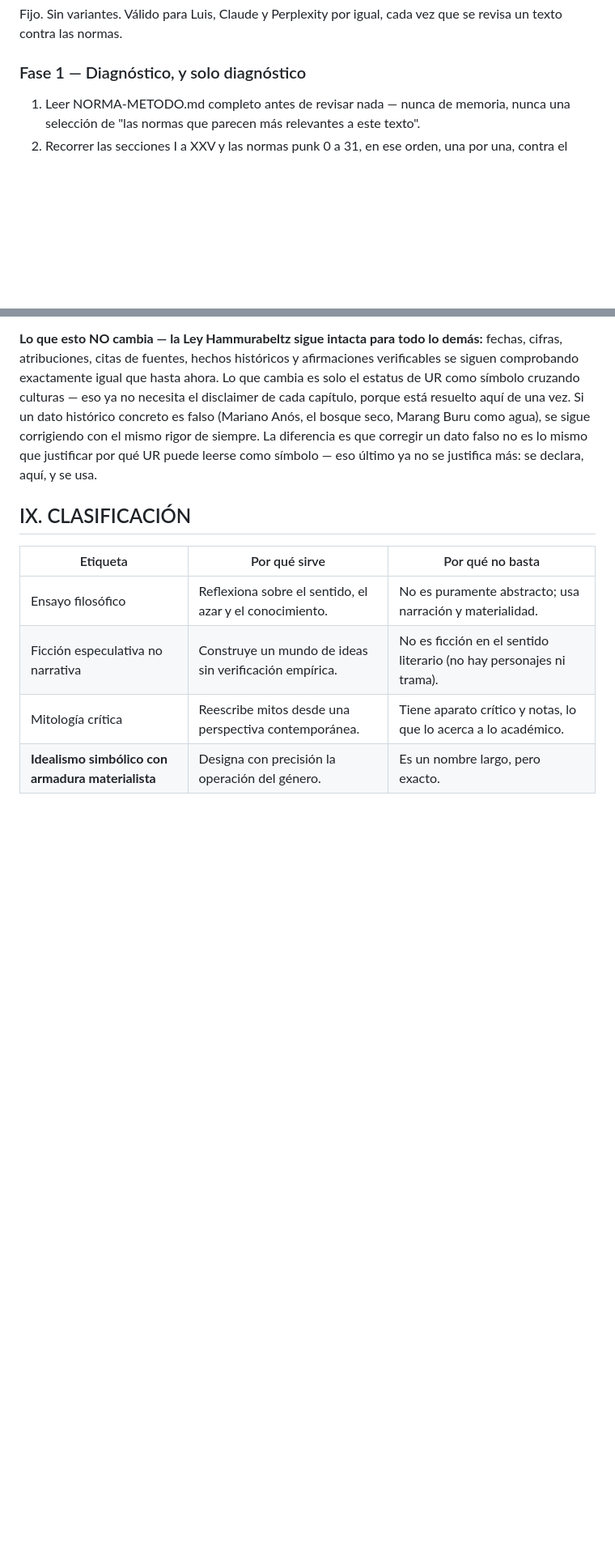
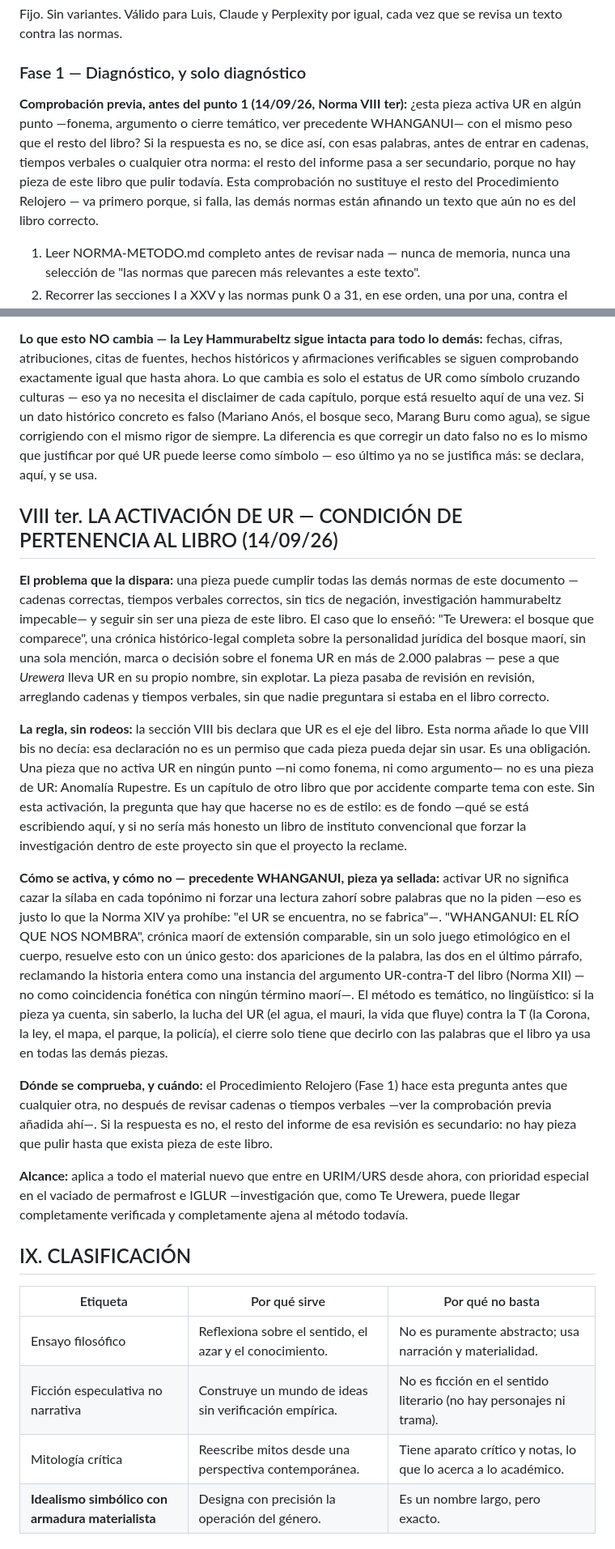
Before and after one commit to beltzaexperience/UR-SAPIENS, a Markdown page: NORMA-METODO.md, 2 parts joined by grey strips. Shown at 81% size. Drawn GitHub-style; blank space fills up the shorter version.

Commit message:
Añade Norma VIII ter: la activación de UR como condición de pertenencia
Nueva norma fundacional, a petición explícita de Luis tras el caso
Te Urewera: una pieza puede cumplir todas las demás normas —cadenas,
tiempos verbales, sin tics— y seguir sin ser una pieza de este libro
si no activa UR en ningún punto. VIII bis declaraba qué es UR; esta
norma convierte esa declaración en obligación, no permiso opcional.

Fija el método correcto citando el precedente ya sellado: WHANGANUI
resuelve el mismo problema (crónica maorí sin fonema UR nativo) con
un cierre temático de una sola vez, no con caza etimológica forzada
sobre palabras ajenas (que la Norma XIV ya prohíbe).

Añade la comprobación como paso previo, obligatorio, en el
Procedimiento Relojero — antes de revisar cadenas o tiempos
verbales, no después: si una pieza no activa UR, el resto del
informe es secundario.

Co-Authored-By: Claude Sonnet 5 <noreply@anthropic.com>
Claude-Session: https://claude.ai/code/session_01SrBXYx62rQ7bV3Qfs689tW

```diff
--- a/NORMA-METODO.md
+++ b/NORMA-METODO.md
@@ -39,6 +39,8 @@
 Fijo. Sin variantes. Válido para Luis, Claude y Perplexity por igual, cada vez que se revisa un texto contra las normas.
 
 ### Fase 1 — Diagnóstico, y solo diagnóstico
+
+**Comprobación previa, antes del punto 1 (14/09/26, Norma VIII ter):** ¿esta pieza activa UR en algún punto —fonema, argumento o cierre temático, ver precedente WHANGANUI— con el mismo peso que el resto del libro? Si la respuesta es no, se dice así, con esas palabras, antes de entrar en cadenas, tiempos verbales o cualquier otra norma: el resto del informe pasa a ser secundario, porque no hay pieza de este libro que pulir todavía. Esta comprobación no sustituye el resto del Procedimiento Relojero — va primero porque, si falla, las demás normas están afinando un texto que aún no es del libro correcto.
 
 1. Leer NORMA-METODO.md completo antes de revisar nada — nunca de memoria, nunca una selección de "las normas que parecen más relevantes a este texto".
 2. Recorrer las secciones I a XXV y las normas punk 0 a 31, en ese orden, una por una, contra el texto.
@@ -170,6 +172,18 @@ El ilusionismo no es un engaño sino una técnica: hacer que el lector vea agua
 **Lo que esto prohíbe, sin excepción, en el cuerpo del texto:** la coletilla etimológica repetida — «la coincidencia gráfica no demuestra un parentesco», «no constituye un parentesco etimológico directo», «esta conexión pertenece al registro simbólico, no a una ley etimológica única» y cualquier variante de la misma fórmula. Esa frase nace de pedirle permiso a una academia que, como el propio autor ha señalado, no va a tener en cuenta este libro haga lo que haga. No hace falta seguir pagando ese peaje. UR no se disculpa por ser símbolo. Lo es, y esta sección es la única vez que el libro necesita decirlo.
 
 **Lo que esto NO cambia — la Ley Hammurabeltz sigue intacta para todo lo demás:** fechas, cifras, atribuciones, citas de fuentes, hechos históricos y afirmaciones verificables se siguen comprobando exactamente igual que hasta ahora. Lo que cambia es solo el estatus de UR como símbolo cruzando culturas — eso ya no necesita el disclaimer de cada capítulo, porque está resuelto aquí de una vez. Si un dato histórico concreto es falso (Mariano Anós, el bosque seco, Marang Buru como agua), se sigue corrigiendo con el mismo rigor de siempre. La diferencia es que corregir un dato falso no es lo mismo que justificar por qué UR puede leerse como símbolo — eso último ya no se justifica más: se declara, aquí, y se usa.
+
+## VIII ter. LA ACTIVACIÓN DE UR — CONDICIÓN DE PERTENENCIA AL LIBRO (14/09/26)
+
+**El problema que la dispara:** una pieza puede cumplir todas las demás normas de este documento —cadenas correctas, tiempos verbales correctos, sin tics de negación, investigación hammurabeltz impecable— y seguir sin ser una pieza de este libro. El caso que lo enseñó: "Te Urewera: el bosque que comparece", una crónica histórico-legal completa sobre la personalidad jurídica del bosque maorí, sin una sola mención, marca o decisión sobre el fonema UR en más de 2.000 palabras — pese a que *Urewera* lleva UR en su propio nombre, sin explotar. La pieza pasaba de revisión en revisión, arreglando cadenas y tiempos verbales, sin que nadie preguntara si estaba en el libro correcto.
+
+**La regla, sin rodeos:** la sección VIII bis declara que UR es el eje del libro. Esta norma añade lo que VIII bis no decía: esa declaración no es un permiso que cada pieza pueda dejar sin usar. Es una obligación. Una pieza que no activa UR en ningún punto —ni como fonema, ni como argumento— no es una pieza de UR: Anomalía Rupestre. Es un capítulo de otro libro que por accidente comparte tema con este. Sin esta activación, la pregunta que hay que hacerse no es de estilo: es de fondo —qué se está escribiendo aquí, y si no sería más honesto un libro de instituto convencional que forzar la investigación dentro de este proyecto sin que el proyecto la reclame.
+
+**Cómo se activa, y cómo no — precedente WHANGANUI, pieza ya sellada:** activar UR no significa cazar la sílaba en cada topónimo ni forzar una lectura zahorí sobre palabras que no la piden —eso es justo lo que la Norma XIV ya prohíbe: "el UR se encuentra, no se fabrica"—. "WHANGANUI: EL RÍO QUE NOS NOMBRA", crónica maorí de extensión comparable, sin un solo juego etimológico en el cuerpo, resuelve esto con un único gesto: dos apariciones de la palabra, las dos en el último párrafo, reclamando la historia entera como una instancia del argumento UR-contra-T del libro (Norma XII) —no como coincidencia fonética con ningún término maorí—. El método es temático, no lingüístico: si la pieza ya cuenta, sin saberlo, la lucha del UR (el agua, el mauri, la vida que fluye) contra la T (la Corona, la ley, el mapa, el parque, la policía), el cierre solo tiene que decirlo con las palabras que el libro ya usa en todas las demás piezas.
+
+**Dónde se comprueba, y cuándo:** el Procedimiento Relojero (Fase 1) hace esta pregunta antes que cualquier otra, no después de revisar cadenas o tiempos verbales —ver la comprobación previa añadida ahí—. Si la respuesta es no, el resto del informe de esa revisión es secundario: no hay pieza que pulir hasta que exista pieza de este libro.
+
+**Alcance:** aplica a todo el material nuevo que entre en URIM/URS desde ahora, con prioridad especial en el vaciado de permafrost e IGLUR —investigación que, como Te Urewera, puede llegar completamente verificada y completamente ajena al método todavía.
 
 ## IX. CLASIFICACIÓN
 
```
